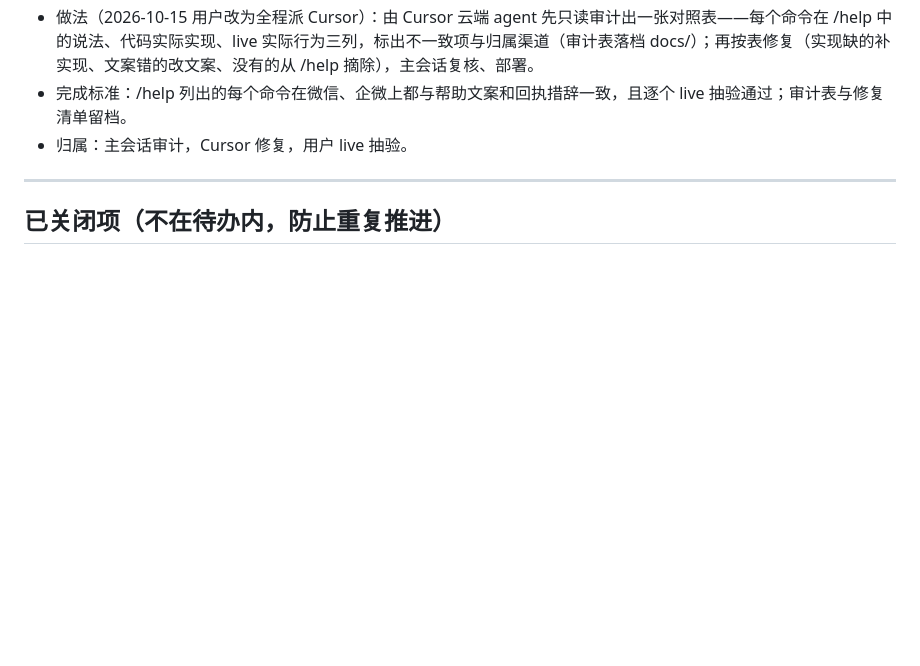
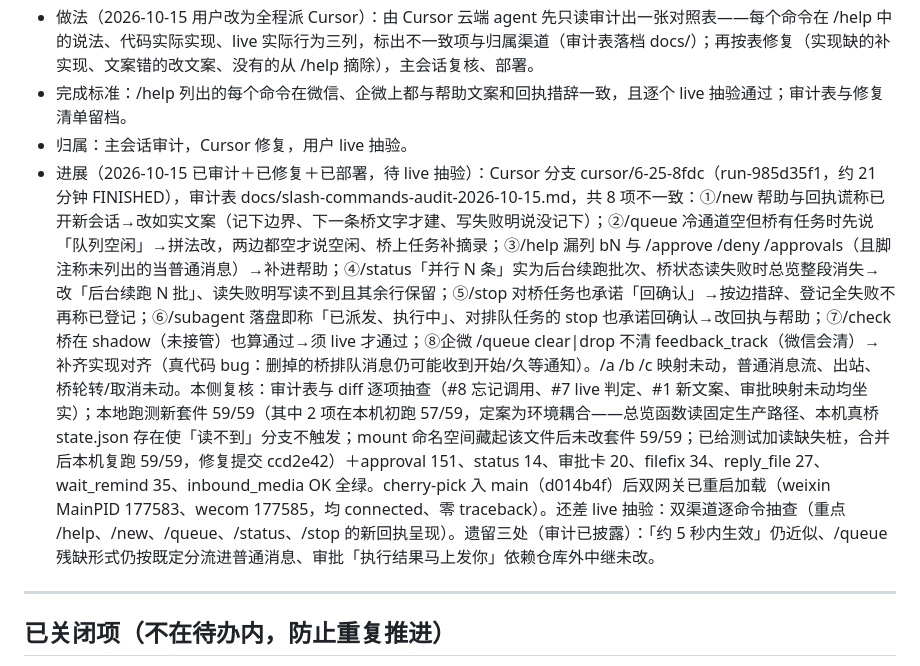
Before and after one commit to Sirhap/muse-mobile-channels, a Markdown page: docs/待办问题总清单-2026-10-13.md, the part around the change. GitHub-like rendering; blank space fills up the shorter version.

Commit message:
docs(todos): todo 25 audited, fixed and deployed; live spot-checks pending

```diff
--- a/docs/待办问题总清单-2026-10-13.md
+++ b/docs/待办问题总清单-2026-10-13.md
@@ -201,6 +201,7 @@
 - 做法（2026-10-15 用户改为全程派 Cursor）：由 Cursor 云端 agent 先只读审计出一张对照表——每个命令在 /help 中的说法、代码实际实现、live 实际行为三列，标出不一致项与归属渠道（审计表落档 docs/）；再按表修复（实现缺的补实现、文案错的改文案、没有的从 /help 摘除），主会话复核、部署。
 - 完成标准：/help 列出的每个命令在微信、企微上都与帮助文案和回执措辞一致，且逐个 live 抽验通过；审计表与修复清单留档。
 - 归属：主会话审计，Cursor 修复，用户 live 抽验。
+- 进展（2026-10-15 已审计＋已修复＋已部署，待 live 抽验）：Cursor 分支 cursor/6-25-8fdc（run-985d35f1，约 21 分钟 FINISHED），审计表 docs/slash-commands-audit-2026-10-15.md，共 8 项不一致：①/new 帮助与回执谎称已开新会话→改如实文案（记下边界、下一条桥文字才建、写失败明说没记下）；②/queue 冷通道空但桥有任务时先说「队列空闲」→拼法改，两边都空才说空闲、桥上任务补摘录；③/help 漏列 bN 与 /approve /deny /approvals（且脚注称未列出的当普通消息）→补进帮助；④/status「并行 N 条」实为后台续跑批次、桥状态读失败时总览整段消失→改「后台续跑 N 批」、读失败明写读不到且其余行保留；⑤/stop 对桥任务也承诺「回确认」→按边措辞、登记全失败不再称已登记；⑥/subagent 落盘即称「已派发、执行中」、对排队任务的 stop 也承诺回确认→改回执与帮助；⑦/check 桥在 shadow（未接管）也算通过→须 live 才通过；⑧企微 /queue clear|drop 不清 feedback_track（微信会清）→补齐实现对齐（真代码 bug：删掉的桥排队消息仍可能收到开始/久等通知）。/a /b /c 映射未动，普通消息流、出站、桥轮转/取消未动。本侧复核：审计表与 diff 逐项抽查（#8 忘记调用、#7 live 判定、#1 新文案、审批映射未动均坐实）；本地跑测新套件 59/59（其中 2 项在本机初跑 57/59，定案为环境耦合——总览函数读固定生产路径、本机真桥 state.json 存在使「读不到」分支不触发；mount 命名空间藏起该文件后未改套件 59/59；已给测试加读缺失桩，合并后本机复跑 59/59，修复提交 ccd2e42）＋approval 151、status 14、审批卡 20、filefix 34、reply_file 27、wait_remind 35、inbound_media OK 全绿。cherry-pick 入 main（d014b4f）后双网关已重启加载（weixin MainPID 177583、wecom 177585，均 connected、零 traceback）。还差 live 抽验：双渠道逐命令抽查（重点 /help、/new、/queue、/status、/stop 的新回执呈现）。遗留三处（审计已披露）：「约 5 秒内生效」仍近似、/queue 残缺形式仍按既定分流进普通消息、审批「执行结果马上发你」依赖仓库外中继未改。
 
 ---
 
```
